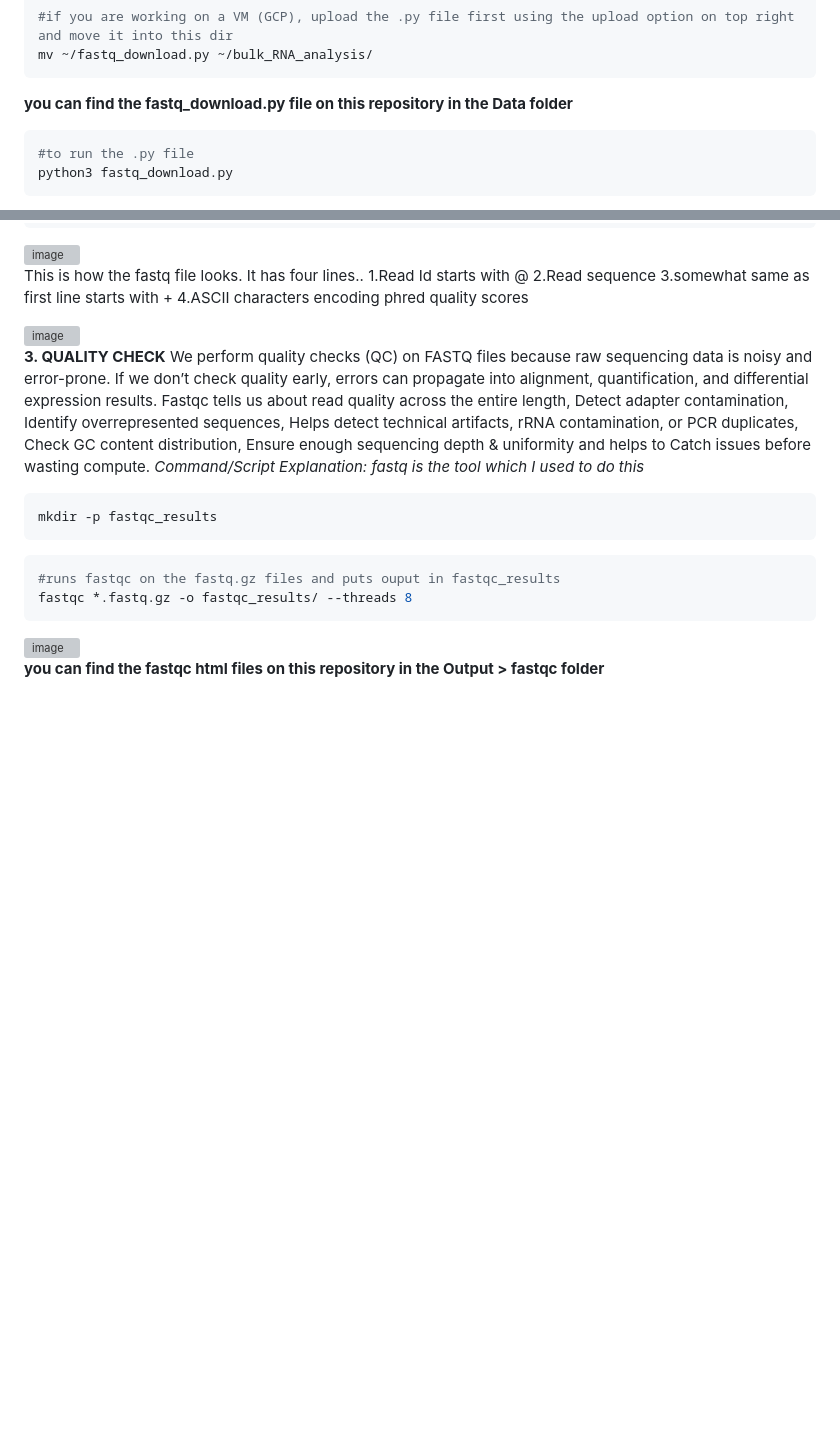
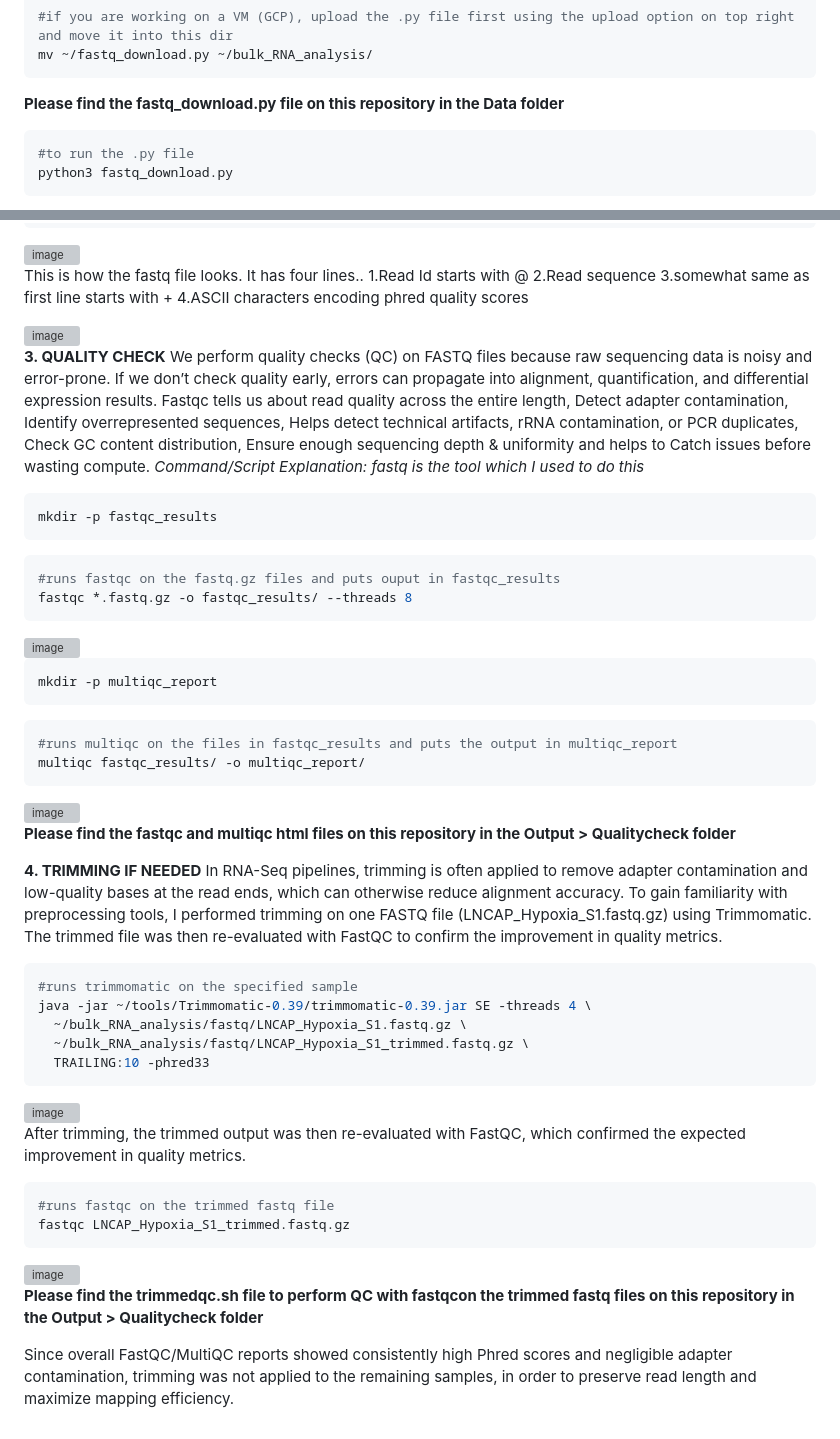
Before and after one commit to Bidya122/Bulk_RNAseq_Analysis, a Markdown page: README.md, 2 parts joined by grey strips. Drawn GitHub-style; blank space fills up the shorter version; grey boxes are pictures that could not be loaded.

````diff
--- a/README.md
+++ b/README.md
@@ -250,7 +250,7 @@ mkdir -p ~/bulk_RNA_analysis
 #if you are working on a VM (GCP), upload the .py file first using the upload option on top right and move it into this dir
 mv ~/fastq_download.py ~/bulk_RNA_analysis/
 ```
-**you can find the fastq_download.py file on this repository in the Data folder**
+**Please find the fastq_download.py file on this repository in the Data folder**
 ```bash
 #to run the .py file
 python3 fastq_download.py
@@ -300,4 +300,38 @@ fastqc *.fastq.gz -o fastqc_results/ --threads 8
 ```
 <img width="940" height="145" alt="image" src="https://github.com/user-attachments/assets/eda30212-0af2-4ef2-aeb2-61e758368264" />
 
-**you can find the fastqc html files on this repository in the Output > fastqc folder**
+```bash
+mkdir -p multiqc_report
+```
+```bash
+#runs multiqc on the files in fastqc_results and puts the output in multiqc_report
+multiqc fastqc_results/ -o multiqc_report/
+```
+<img width="940" height="204" alt="image" src="https://github.com/user-attachments/assets/2b4fb960-a3f0-48fc-a65d-effd3f6b3c80" />
+
+
+**Please find the fastqc and multiqc html files on this repository in the Output > Qualitycheck folder**
+
+**4. TRIMMING IF NEEDED**
+In RNA-Seq pipelines, trimming is often applied to remove adapter contamination and low-quality bases at the read ends, which can otherwise reduce alignment accuracy. To gain familiarity with preprocessing tools, I performed trimming on one FASTQ file (LNCAP_Hypoxia_S1.fastq.gz) using Trimmomatic. The trimmed file was then re-evaluated with FastQC to confirm the improvement in quality metrics.
+```bash
+#runs trimmomatic on the specified sample
+java -jar ~/tools/Trimmomatic-0.39/trimmomatic-0.39.jar SE -threads 4 \
+  ~/bulk_RNA_analysis/fastq/LNCAP_Hypoxia_S1.fastq.gz \
+  ~/bulk_RNA_analysis/fastq/LNCAP_Hypoxia_S1_trimmed.fastq.gz \
+  TRAILING:10 -phred33
+```
+<img width="940" height="107" alt="image" src="https://github.com/user-attachments/assets/2583d58b-edd1-4ee6-b601-8f748e1635e0" />
+
+
+After trimming, the trimmed output was then re-evaluated with FastQC, which confirmed the expected improvement in quality metrics.
+
+```bash
+#runs fastqc on the trimmed fastq file
+fastqc LNCAP_Hypoxia_S1_trimmed.fastq.gz
+```
+<img width="940" height="173" alt="image" src="https://github.com/user-attachments/assets/78a2d0f1-b35e-4ab0-8bc1-d01a890a0f64" />
+
+**Please find the trimmedqc.sh file to perform QC with fastqcon the trimmed fastq files on this repository in the Output > Qualitycheck folder**
+
+Since overall FastQC/MultiQC reports showed consistently high Phred scores and negligible adapter contamination, trimming was not applied to the remaining samples, in order to preserve read length and maximize mapping efficiency.
````
